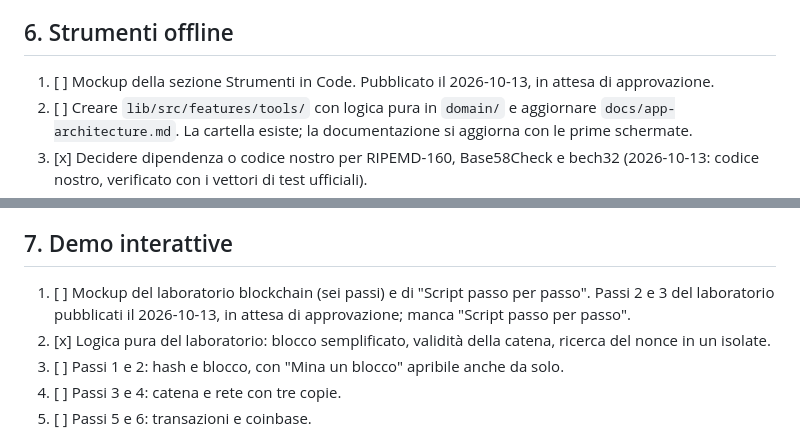
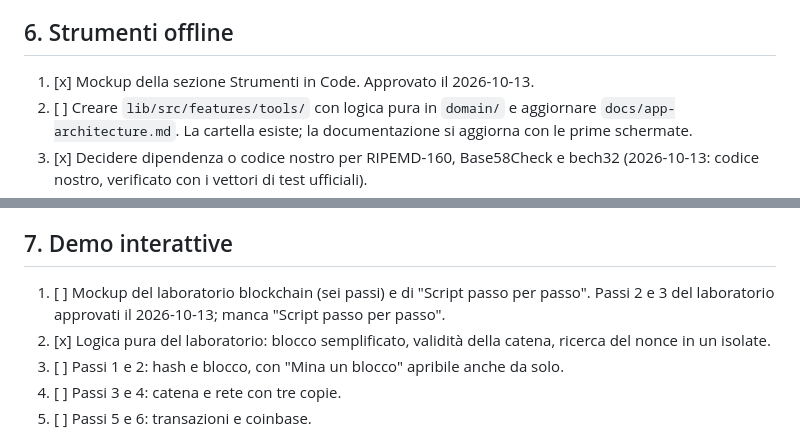
Before and after one commit to Dado-hash/Sato-Wiki, a Markdown page: docs/roadmap.md, 2 parts joined by grey strips. Drawn GitHub-style.

```diff
--- a/docs/roadmap.md
+++ b/docs/roadmap.md
@@ -59,7 +59,7 @@ La prima roadmap è chiusa, tranne le voci riportate in "Lavoro aperto ereditato
 
 ## 6. Strumenti offline
 
-1. [ ] Mockup della sezione Strumenti in Code. Pubblicato il 2026-10-13, in attesa di approvazione.
+1. [x] Mockup della sezione Strumenti in Code. Approvato il 2026-10-13.
 2. [ ] Creare `lib/src/features/tools/` con logica pura in `domain/` e aggiornare `docs/app-architecture.md`. La cartella esiste; la documentazione si aggiorna con le prime schermate.
 3. [x] Decidere dipendenza o codice nostro per RIPEMD-160, Base58Check e bech32 (2026-10-13: codice nostro, verificato con i vettori di test ufficiali).
 4. [x] Scrivere RIPEMD-160, Base58Check e bech32/bech32m con i loro test.
@@ -71,7 +71,7 @@ La prima roadmap è chiusa, tranne le voci riportate in "Lavoro aperto ereditato
 
 ## 7. Demo interattive
 
-1. [ ] Mockup del laboratorio blockchain (sei passi) e di "Script passo per passo". Passi 2 e 3 del laboratorio pubblicati il 2026-10-13, in attesa di approvazione; manca "Script passo per passo".
+1. [ ] Mockup del laboratorio blockchain (sei passi) e di "Script passo per passo". Passi 2 e 3 del laboratorio approvati il 2026-10-13; manca "Script passo per passo".
 2. [x] Logica pura del laboratorio: blocco semplificato, validità della catena, ricerca del nonce in un isolate.
 3. [ ] Passi 1 e 2: hash e blocco, con "Mina un blocco" apribile anche da solo.
 4. [ ] Passi 3 e 4: catena e rete con tre copie.
```
Also changed, not shown: other parts of docs/roadmap.md (+5 -5 lines), docs/plan.md (+2 -2 lines).
